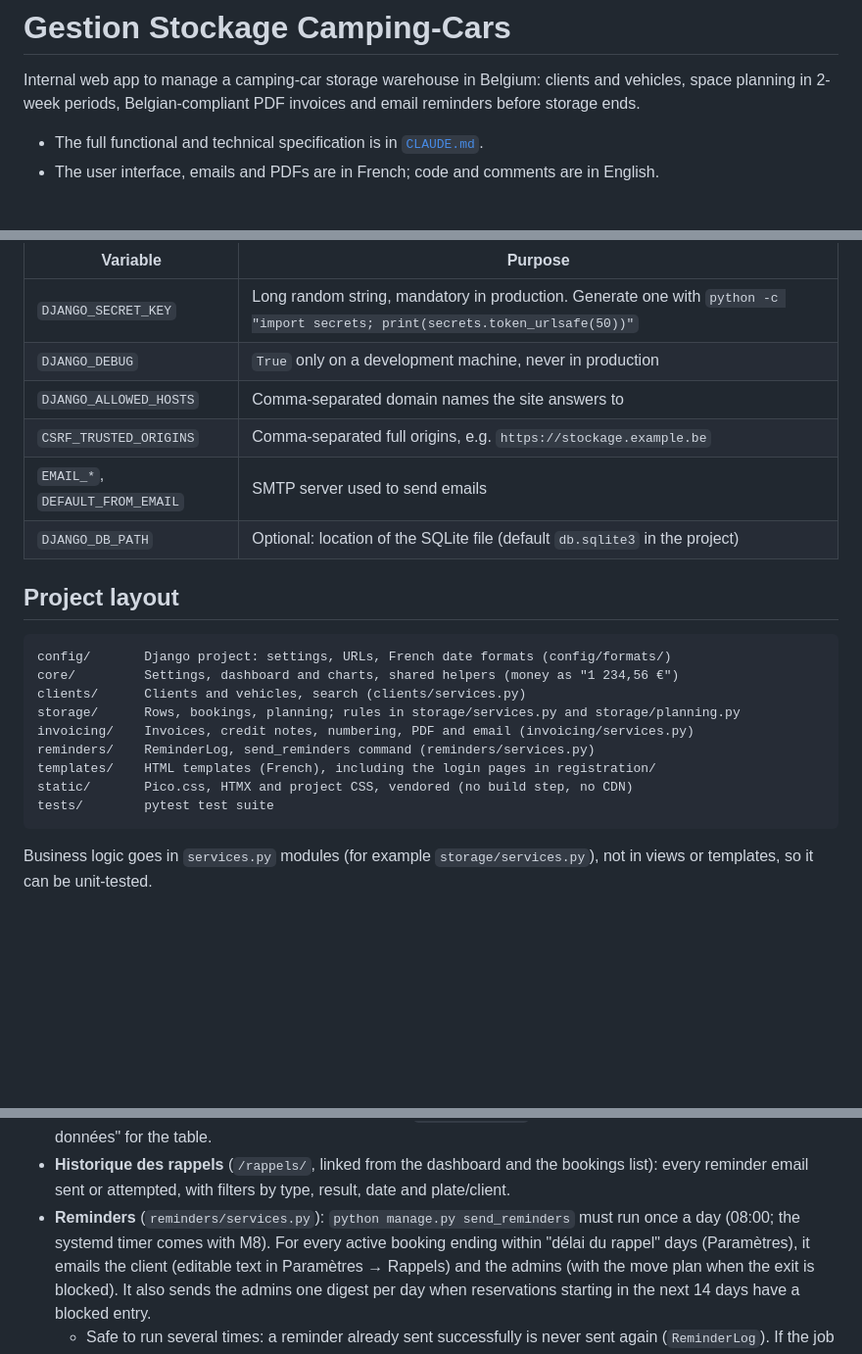
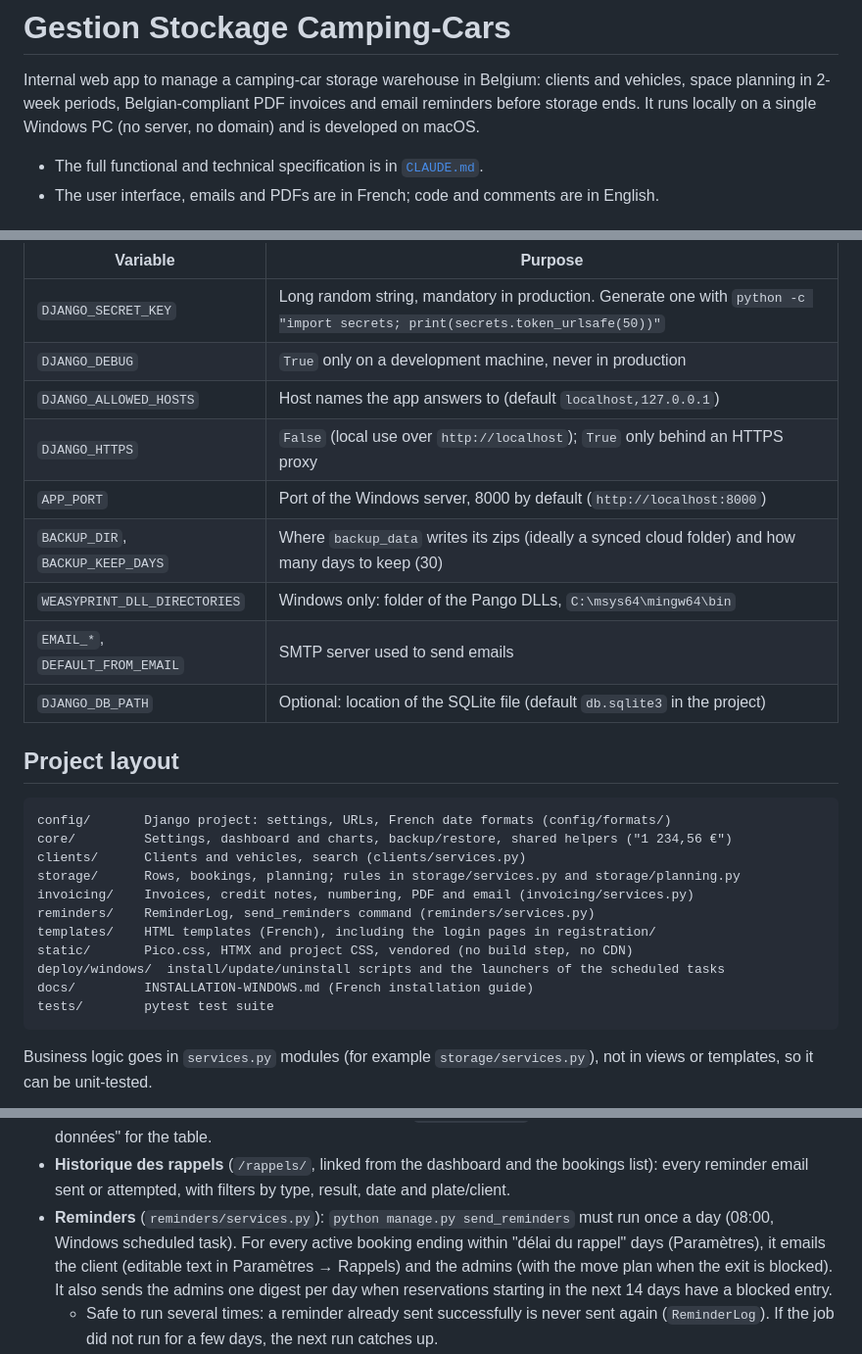
Before and after one commit to adrienbuche-27/warehouse-planner, a Markdown page: README.md, 3 parts joined by grey strips. Shown at 98% size. Rendered like a GitHub page; blank space fills up the shorter version.

````diff
--- a/README.md
+++ b/README.md
@@ -2,7 +2,8 @@
 
 Internal web app to manage a camping-car storage warehouse in Belgium: clients and vehicles,
 space planning in 2-week periods, Belgian-compliant PDF invoices and email reminders before
-storage ends.
+storage ends. It runs locally on a single Windows PC (no server, no domain) and is developed
+on macOS.
 
 - The full functional and technical specification is in [`CLAUDE.md`](CLAUDE.md).
 - The user interface, emails and PDFs are in French; code and comments are in English.
@@ -71,8 +74,11 @@ project root. It is never committed; `.env.example` lists every variable.
 |---|---|
 | `DJANGO_SECRET_KEY` | Long random string, mandatory in production. Generate one with `python -c "import secrets; print(secrets.token_urlsafe(50))"` |
 | `DJANGO_DEBUG` | `True` only on a development machine, never in production |
-| `DJANGO_ALLOWED_HOSTS` | Comma-separated domain names the site answers to |
-| `CSRF_TRUSTED_ORIGINS` | Comma-separated full origins, e.g. `https://stockage.example.be` |
+| `DJANGO_ALLOWED_HOSTS` | Host names the app answers to (default `localhost,127.0.0.1`) |
+| `DJANGO_HTTPS` | `False` (local use over `http://localhost`); `True` only behind an HTTPS proxy |
+| `APP_PORT` | Port of the Windows server, 8000 by default (`http://localhost:8000`) |
+| `BACKUP_DIR`, `BACKUP_KEEP_DAYS` | Where `backup_data` writes its zips (ideally a synced cloud folder) and how many days to keep (30) |
+| `WEASYPRINT_DLL_DIRECTORIES` | Windows only: folder of the Pango DLLs, `C:\msys64\mingw64\bin` |
 | `EMAIL_*`, `DEFAULT_FROM_EMAIL` | SMTP server used to send emails |
 | `DJANGO_DB_PATH` | Optional: location of the SQLite file (default `db.sqlite3` in the project) |
 
@@ -80,13 +86,15 @@ project root. It is never committed; `.env.example` lists every variable.
 
 ```
 config/       Django project: settings, URLs, French date formats (config/formats/)
-core/         Settings, dashboard and charts, shared helpers (money as "1 234,56 €")
+core/         Settings, dashboard and charts, backup/restore, shared helpers ("1 234,56 €")
 clients/      Clients and vehicles, search (clients/services.py)
 storage/      Rows, bookings, planning; rules in storage/services.py and storage/planning.py
 invoicing/    Invoices, credit notes, numbering, PDF and email (invoicing/services.py)
 reminders/    ReminderLog, send_reminders command (reminders/services.py)
 templates/    HTML templates (French), including the login pages in registration/
 static/       Pico.css, HTMX and project CSS, vendored (no build step, no CDN)
+deploy/windows/  install/update/uninstall scripts and the launchers of the scheduled tasks
+docs/         INSTALLATION-WINDOWS.md (French installation guide)
 tests/        pytest test suite
 ```
 
@@ -152,7 +160,7 @@ or templates, so it can be unit-tested.
 - **Historique des rappels** (`/rappels/`, linked from the dashboard and the bookings list):
   every reminder email sent or attempted, with filters by type, result, date and plate/client.
 - **Reminders** (`reminders/services.py`): `python manage.py send_reminders` must run once a
-  day (08:00; the systemd timer comes with M8). For every active booking ending within
+  day (08:00, Windows scheduled task). For every active booking ending within
   "délai du rappel" days (Paramètres), it emails the client (editable text in Paramètres →
   Rappels) and the admins (with the move plan when the exit is blocked). It also sends the admins
   one digest per day when reservations starting in the next 14 days have a blocked entry.
````
Also changed, not shown: other parts of README.md (+32 -4 lines), CLAUDE.md (+35 -15 lines), docs/INSTALLATION-WINDOWS.md (added, +183 -0 lines).
